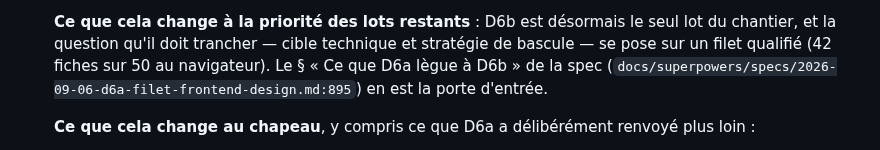
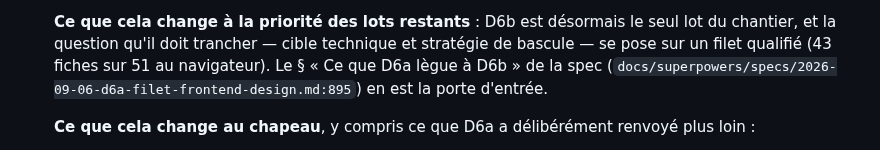
Before and after one commit to githubf-tfr/libreosteo, a Markdown page: KANBAN.md, the part around the change. GitHub-like rendering.

Commit message:
docs: filet D6a: 43 fiches sur 51 au navigateur, pas 42 sur 50
Correction du compte suite à la création de R-ERR-01 en D6a, qui porte
le filet à 43 fiches couvertes au navigateur sur 51 fiches totales.

Co-Authored-By: Claude Opus 5 (1M context) <noreply@anthropic.com>

```diff
--- a/KANBAN.md
+++ b/KANBAN.md
@@ -607,7 +607,7 @@ Deux constats mineurs versés au passage par D5, sans rapport avec le périmètr
 
   **Ce que cela change à la priorité des lots restants** : D6b est désormais le seul lot
   du chantier, et la question qu'il doit trancher — cible technique et stratégie de
-  bascule — se pose sur un filet qualifié (42 fiches sur 50 au navigateur). Le § « Ce que
+  bascule — se pose sur un filet qualifié (43 fiches sur 51 au navigateur). Le § « Ce que
   D6a lègue à D6b » de la spec
   (`docs/superpowers/specs/2026-09-06-d6a-filet-frontend-design.md:895`) en est la porte
   d'entrée.
```
